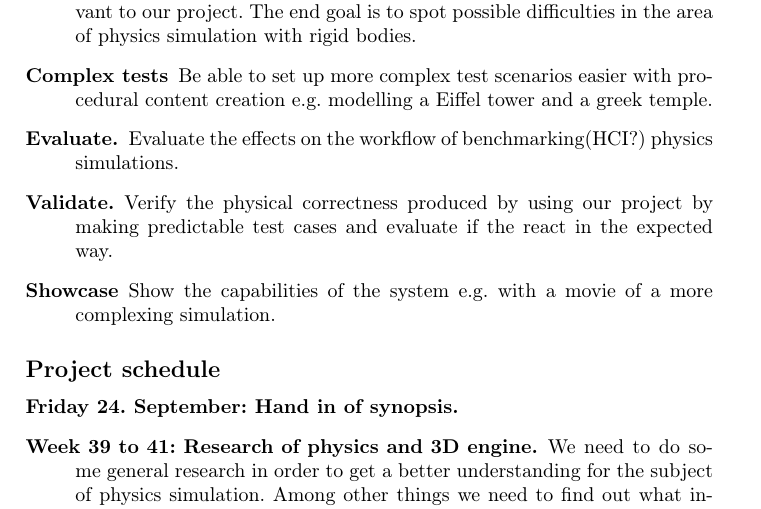
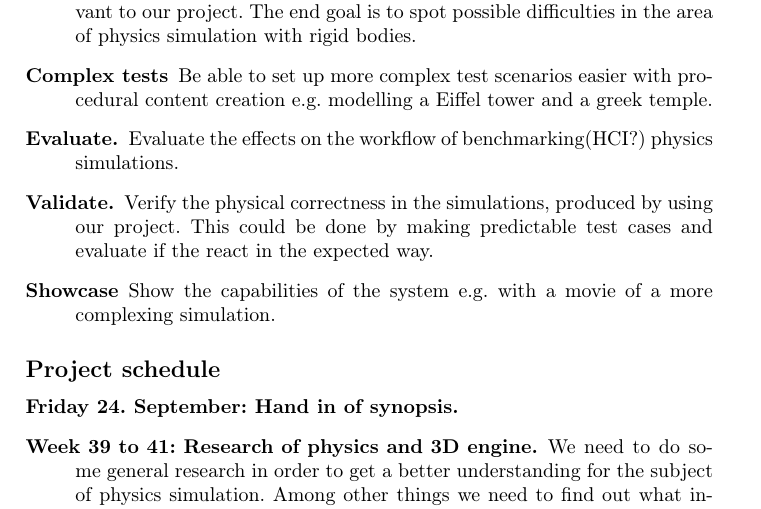
Before and after one commit to mobr/IRB-Simulation-Bachelor, a LaTeX document (documents/synopsis.tex): part of page 2 of 2, cut so that both start at the same text. Compiled offline with pdfLaTeX.

Commit message:
Fixeds tauss

```diff
--- a/documents/synopsis.tex
+++ b/documents/synopsis.tex
@@ -72,7 +72,8 @@ and a better benchmarking tool. These complex scenarios will contribute to a mor
 \item[Complex tests] Be able to set up more complex test scenarios easier with procedural content creation e.g. modelling a Eiffel tower and a
 			greek temple.
 \item[Evaluate.] Evaluate the effects on the workflow of benchmarking(HCI?) physics simulations.
-\item[Validate.] Verify the physical correctness produced by using our project by making predictable test cases and evaluate if the react in the expected way.
+\item[Validate.] Verify the physical correctness in the simulations, produced by using our project.
+		This could be done by making predictable test cases and evaluate if the react in the expected way.
 \item[Showcase] Show the capabilities of the system e.g. with a movie of a more complexing simulation.
 \end{description}
 \subsection*{Project schedule}
```
